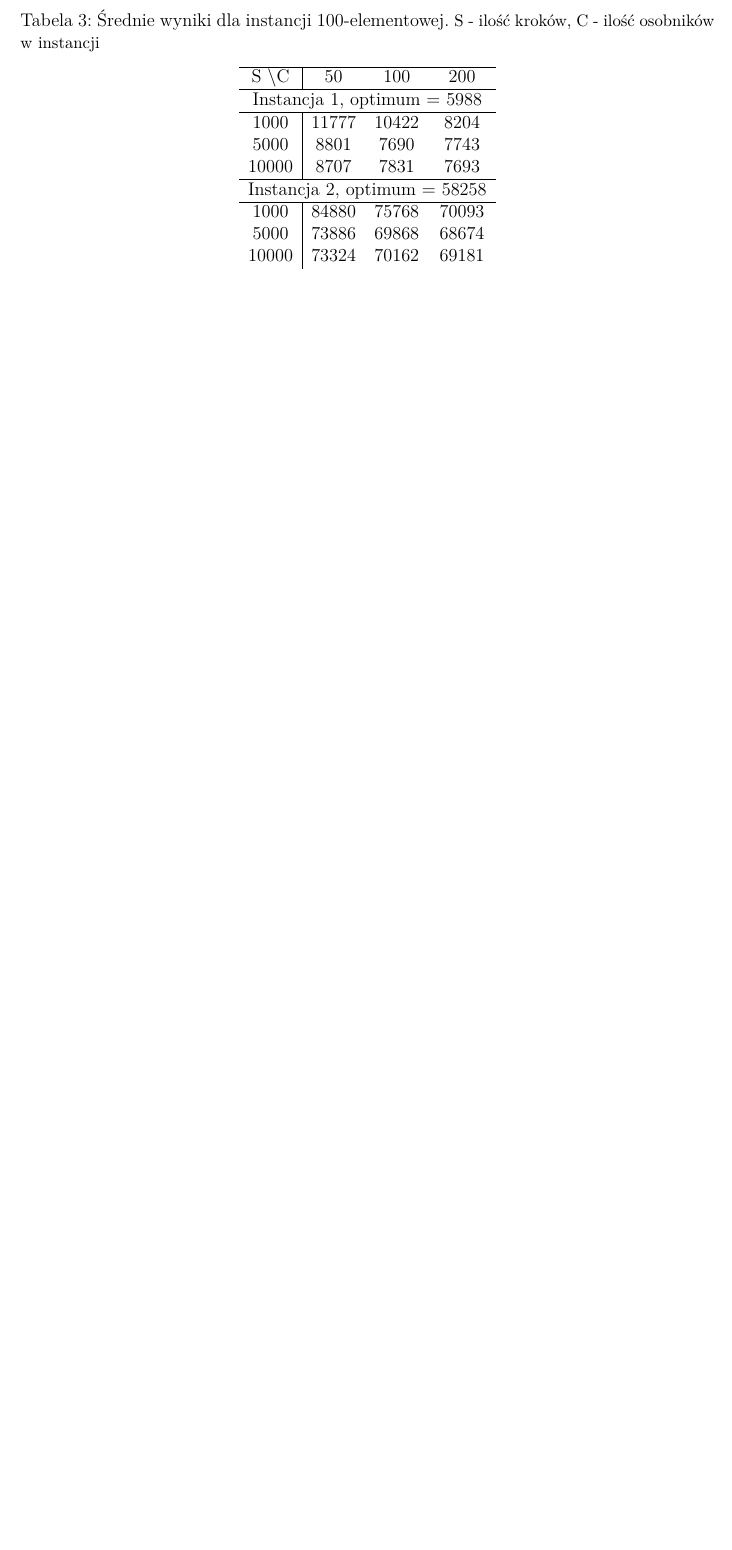
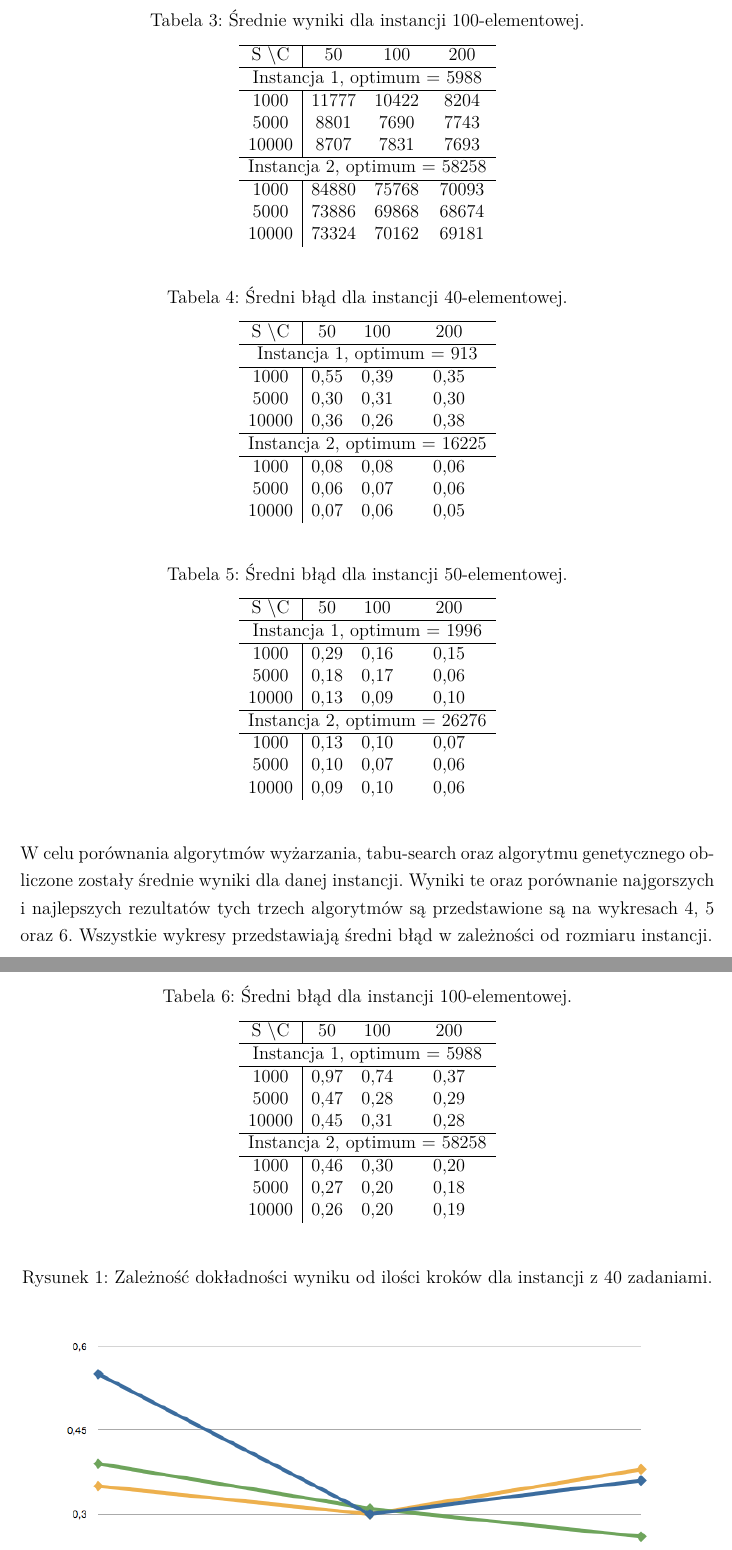
Before and after one commit to stochastic-thread/genetic, a LaTeX document (doc/main.tex, which reads doc/contents.tex): part of page 7 of 7 before the commit and two parts of pages 7 and 8 of 11 after it, the two joined at a grey line, cut so that both start at the same text, the shorter picture padded with empty space. Compiled offline with XeLaTeX; a missing font is replaced by an installed copy or a similar font.

Commit message:
Updated doc

```diff
--- a/doc/contents.tex
+++ b/doc/contents.tex
@@ -303,24 +304,87 @@
 
   \begin{table}[h!]
   \begin{center}
-  \caption{Średnie wyniki dla instancji 100-elementowej.
-           {\small S - ilość kroków, C - ilość osobników w instancji}}
+  \caption{Średnie wyniki dla instancji 100-elementowej.}
   \begin{tabular}{c|ccc}
     \hline
       S \textbackslash C & 50 & 100 & 200 \\
     \hline
       \multicolumn{4}{c}{Instancja 1, optimum = 5988} \\
     \hline
-      1000  & 11777 & 10422 & 8204 \\ % 0,97 0,74 0,37
-      5000  & 8801  & 7690  & 7743 \\ % 0,47 0,28 0,29
-      10000 & 8707  & 7831  & 7693 \\ % 0,45 0,31 0,28
+      1000  & 11777 & 10422 & 8204 \\
+      5000  & 8801  & 7690  & 7743 \\
+      10000 & 8707  & 7831  & 7693 \\
     \hline
       \multicolumn{4}{c}{Instancja 2, optimum = 58258} \\
     \hline
-      1000  & 84880 & 75768 & 70093 \\ % 0,46 0,30 0,20
-      5000  & 73886 & 69868 & 68674 \\ % 0,27 0,20 0,18
-      10000 & 73324 & 70162 & 69181    % 0,26 0,20 0,19
+      1000  & 84880 & 75768 & 70093 \\
+      5000  & 73886 & 69868 & 68674 \\
+      10000 & 73324 & 70162 & 69181
   \end{tabular}
   \end{center}
   \end{table}
 
+  \begin{table}[h!]
+  \begin{center}
+  \caption{Średni błąd dla instancji 40-elementowej.}
+  \begin{tabular}{c|ccc}
+    \hline
+      S \textbackslash C & 50 & 100 & 200 \\
+    \hline
+      \multicolumn{4}{c}{Instancja 1, optimum = 913} \\
+    \hline
+      1000  & 0,55 & 0,39 & 0,35 \\
+      5000  & 0,30 & 0,31 & 0,30 \\
+      10000 & 0,36 & 0,26 & 0,38 \\
+    \hline
+      \multicolumn{4}{c}{Instancja 2, optimum = 16225} \\
+    \hline
+      1000  & 0,08 & 0,08 & 0,06 \\
+      5000  & 0,06 & 0,07 & 0,06 \\
+      10000 & 0,07 & 0,06 & 0,05
+  \end{tabular}
+  \end{center}
+  \end{table}
+
+  \begin{table}[h!]
+  \begin{center}
+  \caption{Średni błąd dla instancji 50-elementowej.}
+  \begin{tabular}{c|ccc}
+    \hline
+      S \textbackslash C & 50 & 100 & 200 \\
+    \hline
+      \multicolumn{4}{c}{Instancja 1, optimum = 1996} \\
+    \hline
+      1000  & 0,29 & 0,16 & 0,15 \\
+      5000  & 0,18 & 0,17 & 0,06 \\
+      10000 & 0,13 & 0,09 & 0,10 \\
+    \hline
+      \multicolumn{4}{c}{Instancja 2, optimum = 26276} \\
+    \hline
+      1000  & 0,13 & 0,10 & 0,07 \\
+      5000  & 0,10 & 0,07 & 0,06 \\
+      10000 & 0,09 & 0,10 & 0,06
+  \end{tabular}
+  \end{center}
+  \end{table}
+
+  \begin{table}[h!]
+  \begin{center}
+  \caption{Średni błąd dla instancji 100-elementowej.}
+  \begin{tabular}{c|ccc}
+    \hline
+      S \textbackslash C & 50 & 100 & 200 \\
+    \hline
+      \multicolumn{4}{c}{Instancja 1, optimum = 5988} \\
+    \hline
+      1000  & 0,97 & 0,74 & 0,37 \\
+      5000  & 0,47 & 0,28 & 0,29 \\
+      10000 & 0,45 & 0,31 & 0,28 \\
+    \hline
+      \multicolumn{4}{c}{Instancja 2, optimum = 58258} \\
+    \hline
+      1000  & 0,46 & 0,30 & 0,20 \\
+      5000  & 0,27 & 0,20 & 0,18 \\
+      10000 & 0,26 & 0,20 & 0,19
+  \end{tabular}
+  \end{center}
@@ -326,0 +395 @@
+  \caption{Zależność dokładności wyniku od ilości kroków dla instancji z 40 zadaniami.}
@@ -326,0 +415,5 @@
+  W celu porównania algorytmów wyżarzania, tabu-search oraz algorytmu
+  genetycznego obliczone zostały średnie wyniki dla danej instancji. Wyniki te
+  oraz porównanie najgorszych i najlepszych rezultatów tych trzech algorytmów są
+  przedstawione są na wykresach \ref{fig:cmp}, \ref{fig:min} oraz \ref{fig:max}.
+  Wszystkie wykresy przedstawiają średni błąd w zależności od rozmiaru instancji.
--- a/doc/main.tex
+++ b/doc/main.tex
@@ -31,7 +31,7 @@
 
 % fill these in
 \title{Algorytm genetyczny\\\small{(ewolucyjny)}}
-\author{Mateusz Lenik\\Łukasz Łęczycki}
+\author{Łukasz Łęczycki 181141\\Mateusz Lenik 181142}
 \date{\today}
 
 % Include title page template
```
Also changed, not shown: doc/images/100.png (added), doc/images/40.png (added), doc/images/50.png (added), doc/images/cmp.png (added), doc/images/max.png (added), doc/images/min.png (added), doc/contents.tex (117 more changed lines).
